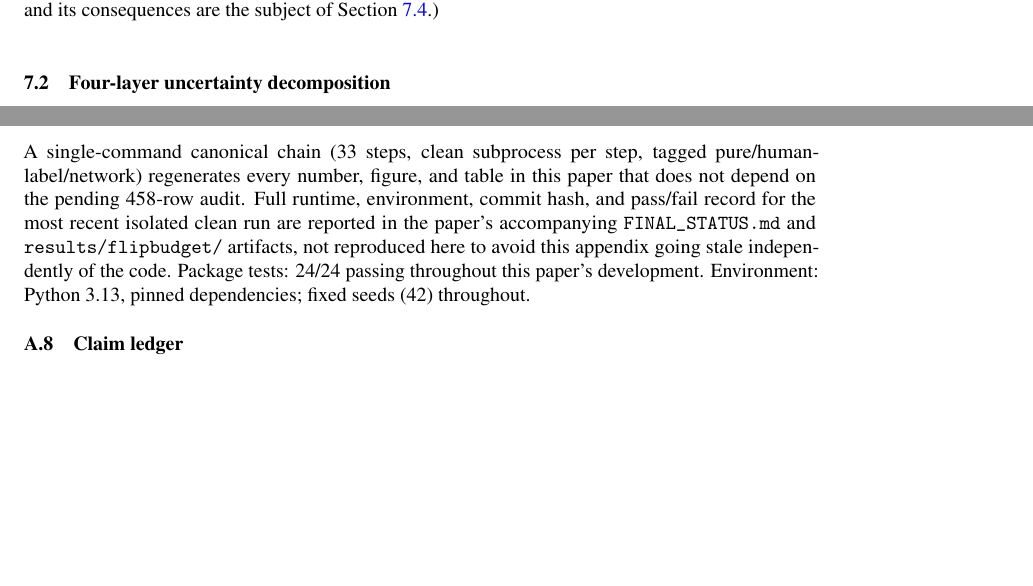
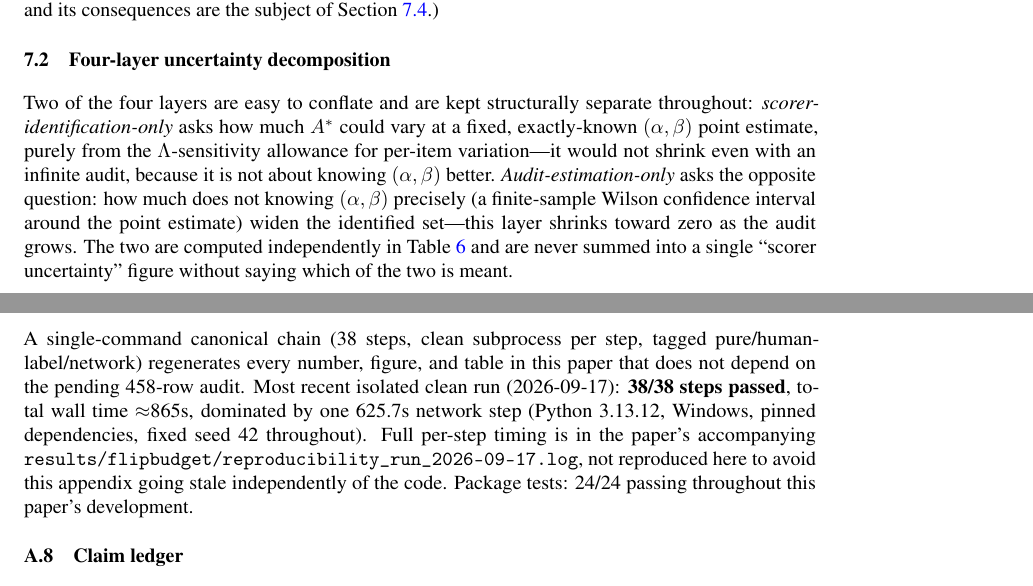
Before and after one commit to Rajveer-code/flipbudget, a LaTeX paper (manuscript/latex/main.tex, which reads manuscript/latex/sections/07_results.tex, manuscript/latex/sections/appendix.tex): two parts of pages 9 and 16 of 16, joined at a grey line, cut so that both start at the same text, the shorter picture padded with empty space. Compiled offline with pdfLaTeX.

Commit message:
docs: record the genuine isolated 38/38 reproducibility pass
The full pipeline (38 steps, corrected from an earlier "33" undercount)
ran clean end to end with nothing else competing for CPU: 38/38 passed,
~865s total, dominated by one 625.7s network step. Full per-step log
committed. Updated FINAL_STATUS.md, SUPPLEMENTARY.md, and the LaTeX
appendix to state the real numbers instead of "run in progress."

Also added a clarifying paragraph to the LaTeX Results section
distinguishing scorer-identification-only uncertainty (per-item variation
at a fixed, exactly-known error rate -- does not shrink with more audit
data) from audit-estimation-only uncertainty (not knowing the error rate
precisely -- does shrink with more audit data), since the two are easy to
conflate and the original prose only distinguished them by table row, not
by an explicit sentence.

```diff
--- a/manuscript/latex/sections/07_results.tex
+++ b/manuscript/latex/sections/07_results.tex
@@ -37,6 +37,19 @@ Section~\ref{sec:results-scorer-mismatch}.)
 
 \subsection{Four-layer uncertainty decomposition}
 \label{sec:results-decomposition}
+
+Two of the four layers are easy to conflate and are kept structurally
+separate throughout: \emph{scorer-identification-only} asks how much
+$A^\ast$ could vary at a fixed, exactly-known $(\alpha,\beta)$ point
+estimate, purely from the $\Lambda$-sensitivity allowance for per-item
+variation---it would not shrink even with an infinite audit, because it is
+not about knowing $(\alpha,\beta)$ better. \emph{Audit-estimation-only} asks
+the opposite question: how much does not knowing $(\alpha,\beta)$ precisely
+(a finite-sample Wilson confidence interval around the point estimate)
+widen the identified set---this layer shrinks toward zero as the audit
+grows. The two are computed independently in Table~\ref{tab:layers} and are
+never summed into a single ``scorer uncertainty'' figure without saying
+which of the two is meant.
 
 \begin{figure}[t]
   \centering
--- a/manuscript/latex/sections/appendix.tex
+++ b/manuscript/latex/sections/appendix.tex
@@ -95,15 +95,16 @@ categories are null results, reported as such rather than omitted.
 \subsection{Reproducibility}
 \label{sec:appendix-repro}
 
-A single-command canonical chain (33 steps, clean subprocess per step,
+A single-command canonical chain (38 steps, clean subprocess per step,
 tagged pure/human-label/network) regenerates every number, figure, and
-table in this paper that does not depend on the pending 458-row audit. Full
-runtime, environment, commit hash, and pass/fail record for the most recent
-isolated clean run are reported in the paper's accompanying
-\code{FINAL\_STATUS.md} and \code{results/flipbudget/} artifacts, not
+table in this paper that does not depend on the pending 458-row audit. Most
+recent isolated clean run (2026-09-17): \textbf{38/38 steps passed}, total
+wall time $\approx$865s, dominated by one 625.7s network step (Python
+3.13.12, Windows, pinned dependencies, fixed seed 42 throughout). Full
+per-step timing is in the paper's accompanying
+\code{results/flipbudget/reproducibility\_run\_2026-09-17.log}, not
 reproduced here to avoid this appendix going stale independently of the
 code. Package tests: 24/24 passing throughout this paper's development.
-Environment: Python 3.13, pinned dependencies; fixed seeds (42) throughout.
 
 \subsection{Claim ledger}
 \label{sec:appendix-claim-ledger}
```
Also changed, not shown: FINAL_STATUS.md (+2 -2 lines), manuscript/SUPPLEMENTARY.md (+1 -1 lines), 3 other files.
